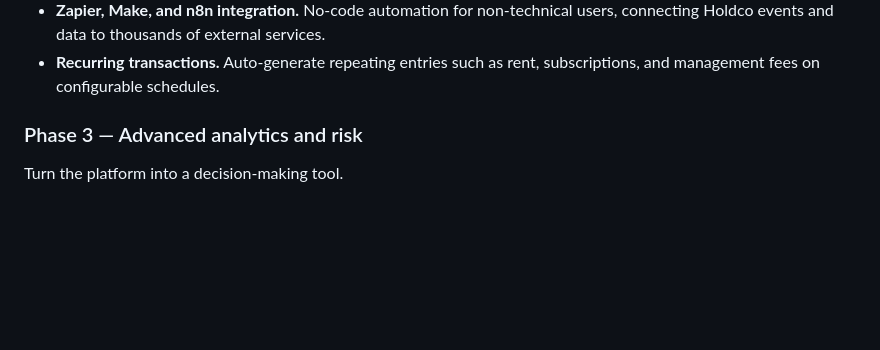
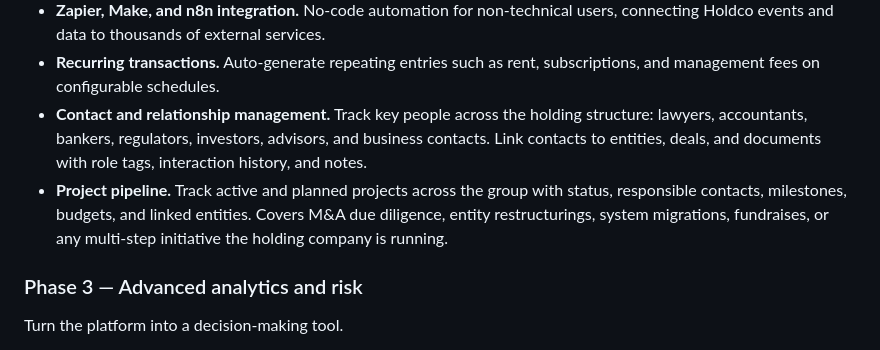
Before and after one commit to unbalancedparentheses/holdco, a Markdown page: README.md, the part around the change. GitHub-like rendering; blank space fills up the shorter version.

Commit message:
Add contact management and project pipeline to roadmap
Track key people (lawyers, bankers, investors, advisors) with entity
links and interaction history. Track active projects and initiatives
across the group with milestones, budgets, and responsible contacts.
Both added to Phase 2 (automation and integrations).

```diff
--- a/README.md
+++ b/README.md
@@ -436,6 +436,14 @@ Reduce manual data entry and connect to external systems.
   users, connecting Holdco events and data to thousands of external services.
 - **Recurring transactions.** Auto-generate repeating entries such as rent,
   subscriptions, and management fees on configurable schedules.
+- **Contact and relationship management.** Track key people across the holding
+  structure: lawyers, accountants, bankers, regulators, investors, advisors, and
+  business contacts. Link contacts to entities, deals, and documents with role
+  tags, interaction history, and notes.
+- **Project pipeline.** Track active and planned projects across the group with
+  status, responsible contacts, milestones, budgets, and linked entities.
+  Covers M&A due diligence, entity restructurings, system migrations, fundraises,
+  or any multi-step initiative the holding company is running.
 
 ### Phase 3 — Advanced analytics and risk
 
```
